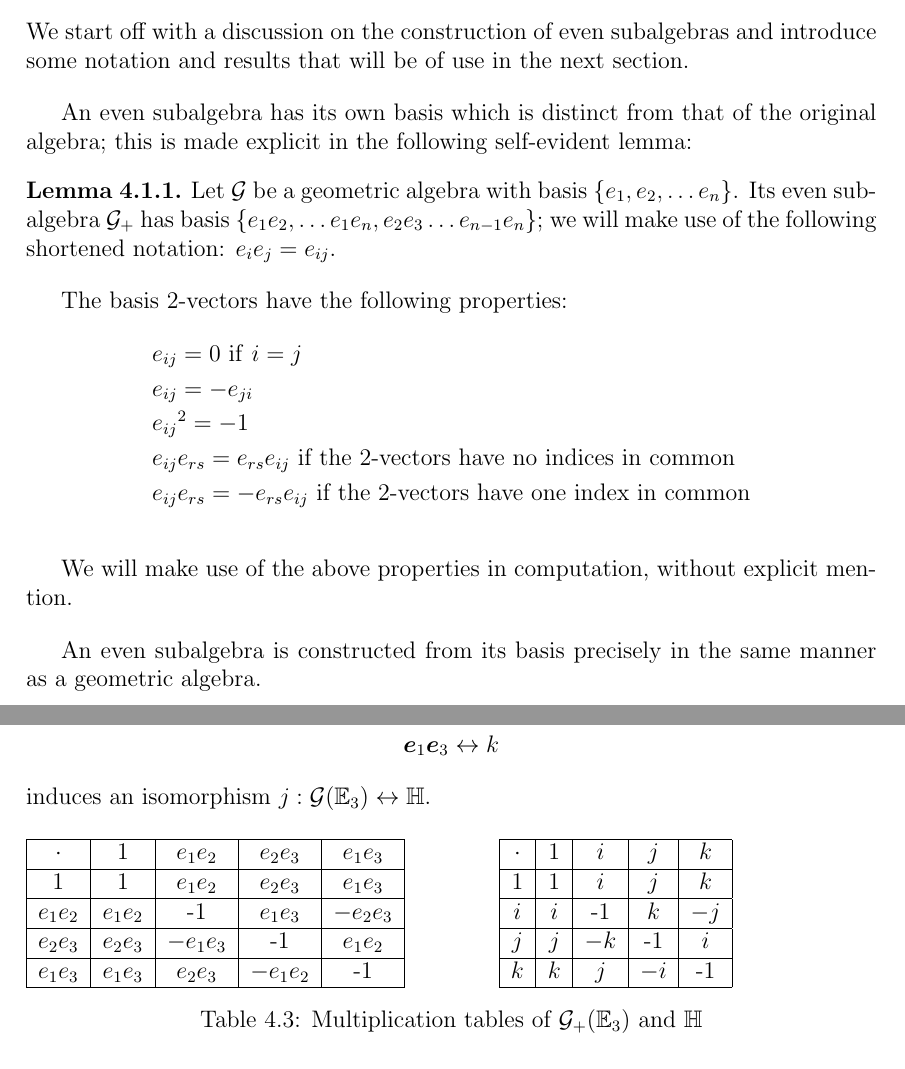
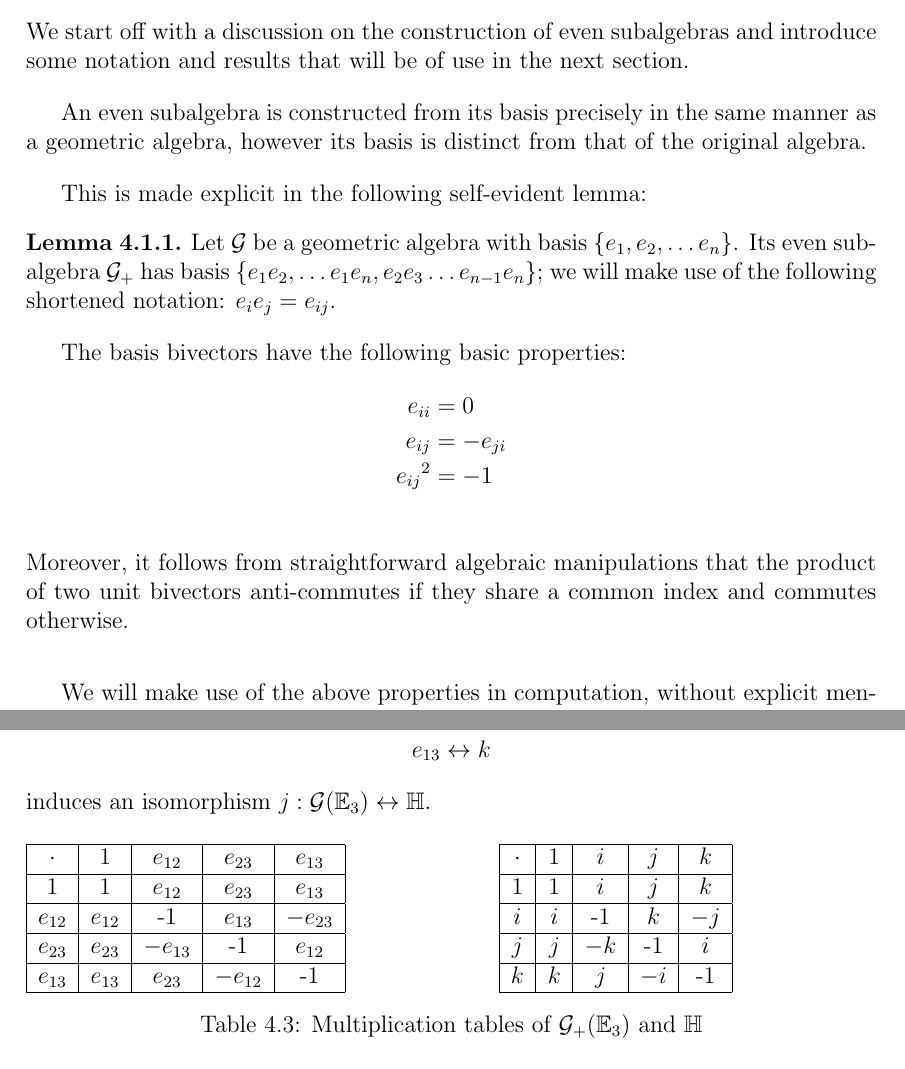
Before and after one commit to maroctamorg/bsc-thesis, a LaTeX thesis (src/thesis.tex, which reads src/chapters/even-divisibility.tex, src/lemmas/even-basis.tex, src/tables/multiplication-table-3.tex): two parts of pages 17 and 19 of 21, joined at a grey line, cut so that both start at the same text. Compiled offline with pdfLaTeX.

Commit message:
first draft: fixes

```diff
--- a/src/chapters/even-divisibility.tex
+++ b/src/chapters/even-divisibility.tex
@@ -1,11 +1,12 @@
 \section{Even Subalgebras}
 We start off with a discussion on the construction of even subalgebras and introduce some notation and results that will be of use in the next section.
 
-An even subalgebra has its own basis which is distinct from that of the original algebra; this is made explicit in the following self-evident lemma:
+An even subalgebra is constructed from its basis precisely in the same manner as a geometric algebra, however its basis is distinct from that of the original algebra.
+
+This is made explicit in the following self-evident lemma:
 \input{src/lemmas/even-basis}
 We will make use of the above properties in computation, without explicit mention.
 
-An even subalgebra is constructed from its basis precisely in the same manner as a geometric algebra.
 
 \newpage
 
@@ -34,7 +35,7 @@ The frame of $\G(\E_3)$ is simply $\{1, \bv{e}_1, \bv{e}_2, \bv{e}_3, \bv{e}_1\b
 \begin{align*}
-	&\bv{e}_1\bv{e}_2 \leftrightarrow i \\
-	&\bv{e}_2\bv{e}_3 \leftrightarrow j \\
-	&\bv{e}_1\bv{e}_3 \leftrightarrow k
+	&e_{12} \leftrightarrow i \\
+	&e_{23} \leftrightarrow j \\
+	&e_{13} \leftrightarrow k
 \end{align*}
 induces an isomorphism $j : \G(\E_3) \leftrightarrow \HM$.
 
--- a/src/lemmas/even-basis.tex
+++ b/src/lemmas/even-basis.tex
@@ -2,12 +2,12 @@
 	Let $\G$ be a geometric algebra with basis $\{e_1, e_2, \ldots e_n\}$.
 	Its even subalgebra $\G_+$ has basis $\{e_1e_2, \ldots e_1e_n, e_2e_3 \ldots e_{n-1}e_n\}$; we will make use of the following shortened notation: $e_ie_j = e_{ij}$.
 
-	The basis 2-vectors have the following properties:
+	The basis bivectors have the following basic properties:
 	\begin{align*}
-		&e_{ij} = 0\ \mathrm{if}\ i=j \\
-		&e_{ij} = -e_{ji} \\
-		&{e_{ij}}^2 = -1 \\
-		&e_{ij}e_{rs} = e_{rs}e_{ij} \text{ if the 2-vectors have no indices in common} \\
-		&e_{ij}e_{rs} = -e_{rs}e_{ij} \text{ if the 2-vectors have one index in common}
+		e_{ii} &= 0 \\
+		e_{ij} &= -e_{ji} \\
+		{e_{ij}}^2 &= -1 \\
 	\end{align*}
+	Moreover, it follows from straightforward algebraic manipulations that the product of two unit bivectors anti-commutes if they share a common index and commutes otherwise.
+
 \end{lemma}
--- a/src/tables/multiplication-table-3.tex
+++ b/src/tables/multiplication-table-3.tex
@@ -2,15 +2,15 @@
 \parbox{.45\linewidth}{
     \begin{tabular}{|c|c|c|c|c|}
     \hline
-    $\cdot$ & 1 & $e_1e_2$ & $e_2e_3$ & $e_1e_3$ \\
+    $\cdot$ & 1 & $e_{12}$ & $e_{23}$ & $e_{13}$ \\
     \hline
-    1 & 1 & $e_1e_2$ & $e_2e_3$ & $e_1e_3$ \\
+    1 & 1 & $e_{12}$ & $e_{23}$ & $e_{13}$ \\
     \hline
-    $e_1e_2$ & $e_1e_2$ & -1 & $e_1e_3$ & $-e_2e_3$ \\
+    $e_{12}$ & $e_{12}$ & -1 & $e_{13}$ & $-e_{23}$ \\
     \hline
-    $e_2e_3$ & $e_2e_3$ & $-e_1e_3$ & -1 & $e_1e_2$\\
+    $e_{23}$ & $e_{23}$ & $-e_{13}$ & -1 & $e_{12}$\\
     \hline
-    $e_1e_3$ & $e_1e_3$ & $e_2e_3$ & $-e_1e_2$ & -1\\
+    $e_{13}$ & $e_{13}$ & $e_{23}$ & $-e_{12}$ & -1\\
     \hline
     \end{tabular}
 }
```
Also changed, not shown: src/chapters/geometric-algebra.tex (+0 -2 lines), src/definitions/ga-elements.tex (+1 -1 lines), src/tables/multiplication-table-2a.tex (+5 -5 lines), src/tables/multiplication-table-2b.tex (+3 -3 lines), thesis.pdf, src/chapters/even-divisibility.tex (10 more changed lines).
